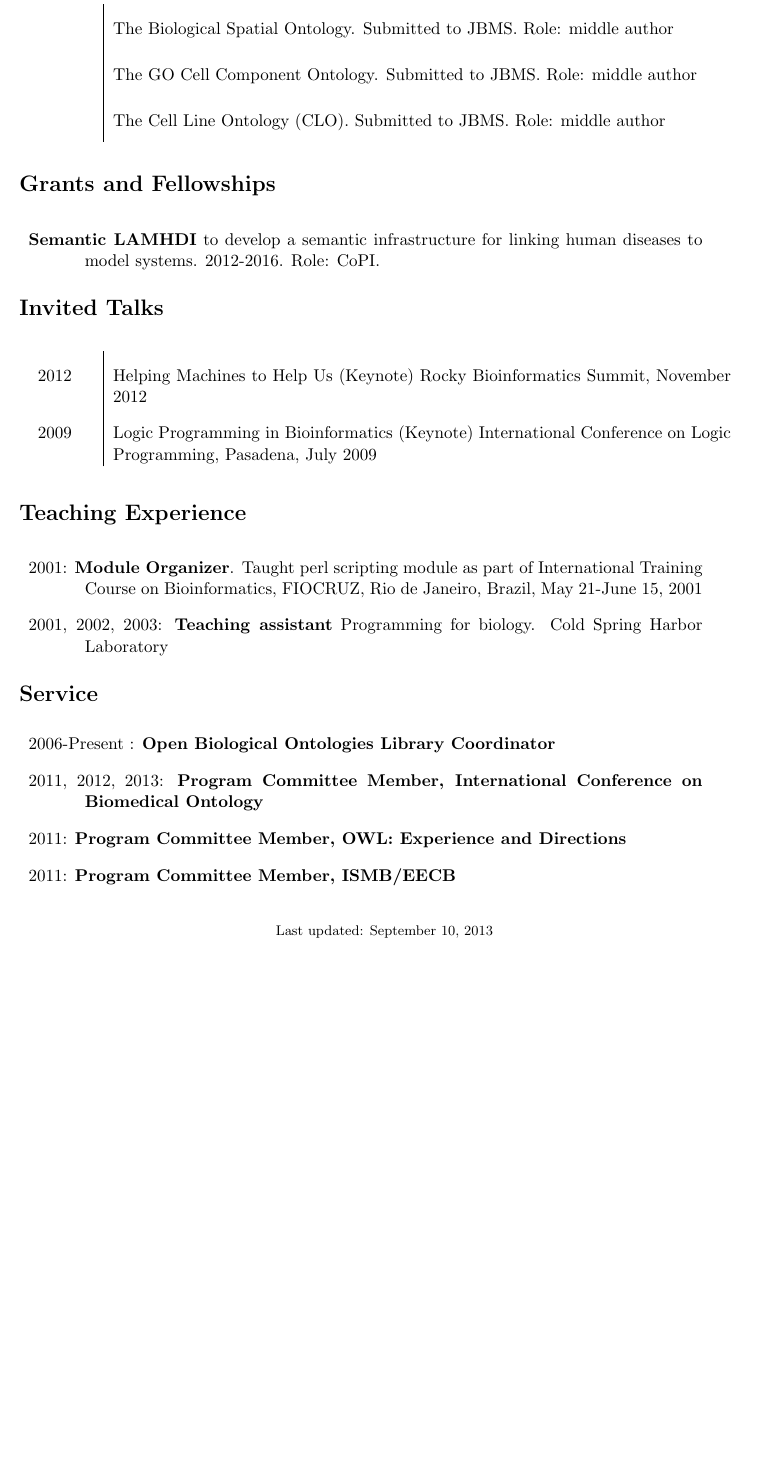
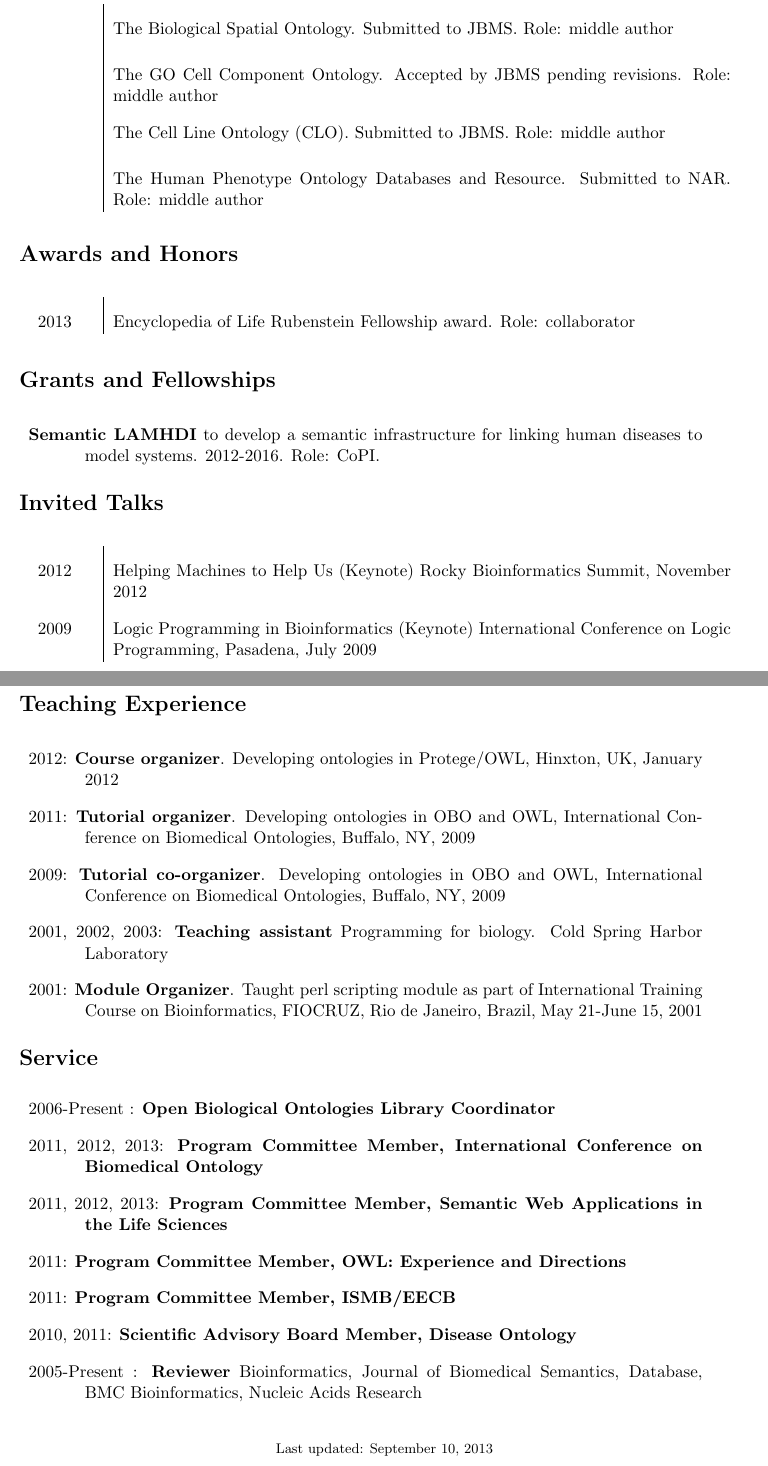
Before and after one commit to nlharris/cv, a LaTeX CV (cmungall_cv.tex): part of page 10 of 10 before the commit and two parts of pages 10 and 11 of 11 after it, the two joined at a grey line, cut so that both start at the same text, the shorter picture padded with empty space. Compiled offline with pdfLaTeX.

Commit message:
teaching

```diff
--- a/cmungall_cv.tex
+++ b/cmungall_cv.tex
@@ -195,10 +196,17 @@
       & The Biological Spatial Ontology. Submitted to JBMS. Role: middle author \\
-      & The GO Cell Component Ontology. Submitted to JBMS. Role: middle author \\
+      & The GO Cell Component Ontology. Accepted by JBMS pending revisions. Role: middle author \\
       & The Cell Line Ontology (CLO). Submitted to JBMS. Role: middle author \\
+      & The Human Phenotype Ontology Databases and Resource. Submitted to NAR. Role: middle author \\
 
 \end{longtable}
 
-%\section*{Awards and Honors}
+\section*{Awards and Honors}
+
+\begin{longtable}{p{0.5in}|p{5.5in}}
+
+ 2013 & Encyclopedia of Life Rubenstein Fellowship award. Role: collaborator \\
+
+\end{longtable}
 
 
 %\setlength{\extrarowheight}{5pt}
@@ -237,12 +245,19 @@
 \section*{Teaching Experience}
 
 \begin{tabular}{>{\everypar{\hangindent0.5in}}p{6in}}
+	2012: \textbf{Course organizer}. Developing ontologies in
+        Protege/OWL, Hinxton, UK, January 2012 \\
+	2011: \textbf{Tutorial organizer}. Developing ontologies in
+        OBO and OWL, International Conference on Biomedical Ontologies, Buffalo, NY, 2009 \\
+	2009: \textbf{Tutorial co-organizer}. Developing ontologies in
+        OBO and OWL, International Conference on Biomedical Ontologies, Buffalo, NY, 2009 \\
+	2001, 2002, 2003: \textbf{Teaching assistant} Programming for
+        biology. Cold Spring Harbor Laboratory\\
 	2001: \textbf{Module Organizer}. Taught perl scripting module
         as part of International Training Course on Bioinformatics,
         FIOCRUZ, Rio de Janeiro, Brazil, May 21-June 15, 2001 \\
-	2001, 2002, 2003: \textbf{Teaching assistant} Programming for
-        biology. Cold Spring Harbor Laboratory\\
 \end{tabular}
+
 
 \section*{Service}
 
@@ -257,8 +272,13 @@
 2006-Present : \textbf{Open Biological Ontologies Library Coordinator} \\
 2011, 2012, 2013: \textbf{Program Committee Member, International Conference on
   Biomedical Ontology}\\
+2011, 2012, 2013: \textbf{Program Committee Member, Semantic Web
+  Applications in the Life Sciences}\\
 2011: \textbf{Program Committee Member, OWL: Experience and Directions} \\
 2011: \textbf{Program Committee Member, ISMB/EECB} \\
+2010, 2011: \textbf{Scientific Advisory Board Member, Disease Ontology} \\
+2005-Present : \textbf{Reviewer} Bioinformatics, Journal of Biomedical
+Semantics, Database, BMC Bioinformatics, Nucleic Acids Research\\
 %\textbf{Manhattan Comp. Night and Day High School ESL Volunteer}, 2006 to Present \\
 %\hspace{0.5in}Teach immigrant students English, science, mathematics, and TOEFL/SAT prep. \\
 \end{tabular}
```
Also changed, not shown: cmungall_cv.tex (3 more changed lines).
